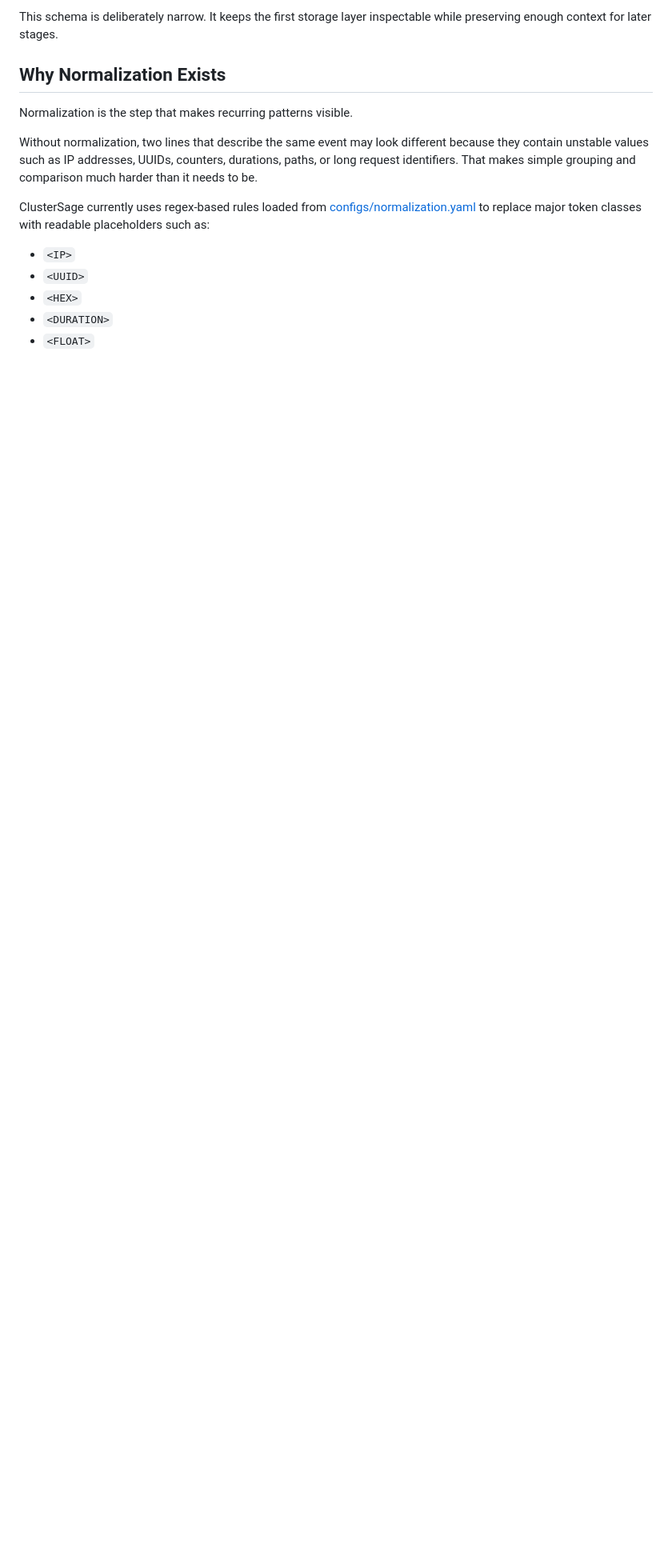
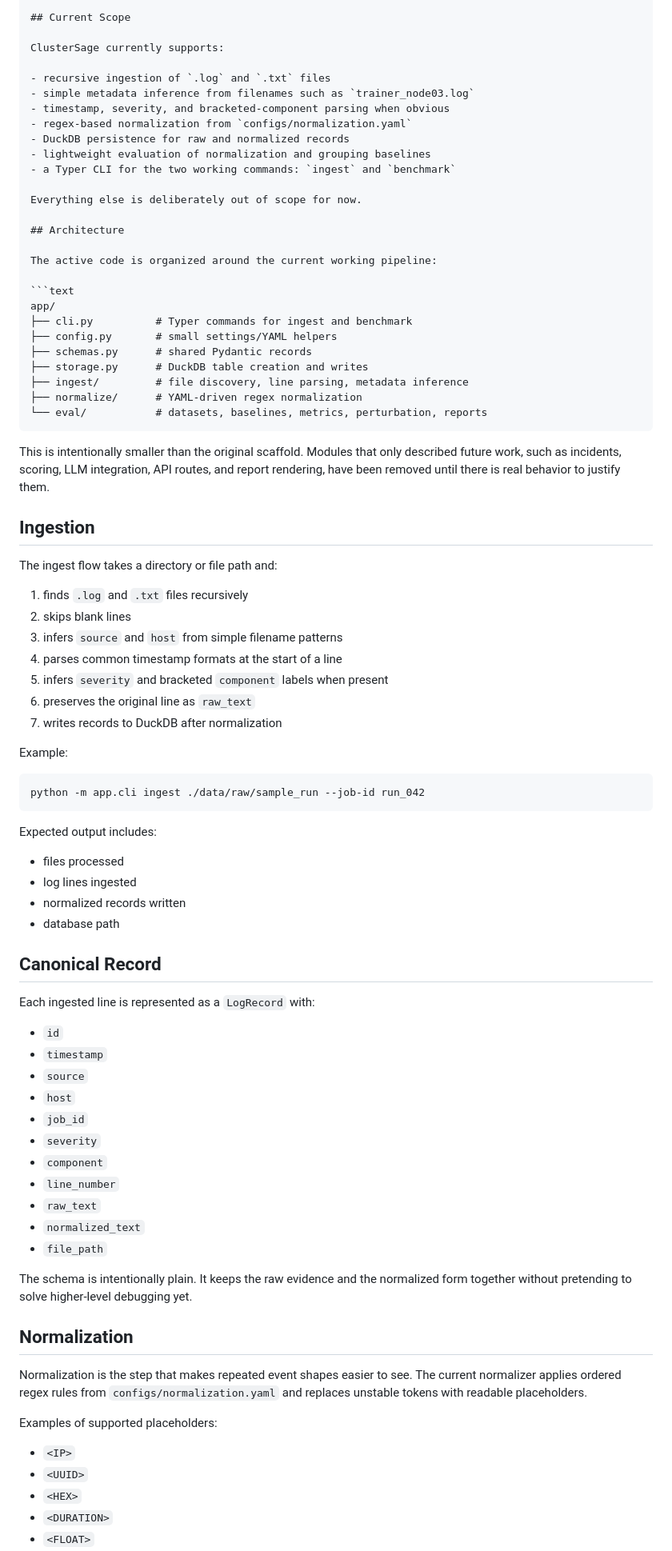
Before and after one commit to rohin-ghosh/ClusterSage, a Markdown page: README.md, the part around one of its changes. Shown at 80% size. Rendered like a GitHub page; blank space fills up the shorter version.

````diff
--- a/README.md
+++ b/README.md
@@ -73,13 +47,83 @@ Each processed log line is represented as a single record with the following hig
 
-This schema is deliberately narrow. It keeps the first storage layer inspectable while preserving enough context for later stages.
+## Current Scope
 
-## Why Normalization Exists
+ClusterSage currently supports:
 
-Normalization is the step that makes recurring patterns visible.
+- recursive ingestion of `.log` and `.txt` files
+- simple metadata inference from filenames such as `trainer_node03.log`
+- timestamp, severity, and bracketed-component parsing when obvious
+- regex-based normalization from `configs/normalization.yaml`
+- DuckDB persistence for raw and normalized records
+- lightweight evaluation of normalization and grouping baselines
+- a Typer CLI for the two working commands: `ingest` and `benchmark`
 
-Without normalization, two lines that describe the same event may look different because they contain unstable values such as IP addresses, UUIDs, counters, durations, paths, or long request identifiers. That makes simple grouping and comparison much harder than it needs to be.
+Everything else is deliberately out of scope for now.
 
-ClusterSage currently uses regex-based rules loaded from [configs/normalization.yaml](/Users/rohinghosh/Desktop/Projects/NVlog/clustersage/configs/normalization.yaml) to replace major token classes with readable placeholders such as:
+## Architecture
+
+The active code is organized around the current working pipeline:
+
+```text
+app/
+├── cli.py          # Typer commands for ingest and benchmark
+├── config.py       # small settings/YAML helpers
+├── schemas.py      # shared Pydantic records
+├── storage.py      # DuckDB table creation and writes
+├── ingest/         # file discovery, line parsing, metadata inference
+├── normalize/      # YAML-driven regex normalization
+└── eval/           # datasets, baselines, metrics, perturbation, reports
+```
+
+This is intentionally smaller than the original scaffold. Modules that only described future work, such as incidents, scoring, LLM integration, API routes, and report rendering, have been removed until there is real behavior to justify them.
+
+## Ingestion
+
+The ingest flow takes a directory or file path and:
+
+1. finds `.log` and `.txt` files recursively
+2. skips blank lines
+3. infers `source` and `host` from simple filename patterns
+4. parses common timestamp formats at the start of a line
+5. infers `severity` and bracketed `component` labels when present
+6. preserves the original line as `raw_text`
+7. writes records to DuckDB after normalization
+
+Example:
+
+```bash
+python -m app.cli ingest ./data/raw/sample_run --job-id run_042
+```
+
+Expected output includes:
+
+- files processed
+- log lines ingested
+- normalized records written
+- database path
+
+## Canonical Record
+
+Each ingested line is represented as a `LogRecord` with:
+
+- `id`
+- `timestamp`
+- `source`
+- `host`
+- `job_id`
+- `severity`
+- `component`
+- `line_number`
+- `raw_text`
+- `normalized_text`
+- `file_path`
+
+The schema is intentionally plain. It keeps the raw evidence and the normalized form together without pretending to solve higher-level debugging yet.
+
+## Normalization
+
+Normalization is the step that makes repeated event shapes easier to see. The current normalizer applies ordered regex rules from `configs/normalization.yaml` and replaces unstable tokens with readable placeholders.
+
+Examples of supported placeholders:
 
 - `<IP>`
 - `<UUID>`
````
Also changed, not shown: other parts of README.md (+120 -102 lines).
